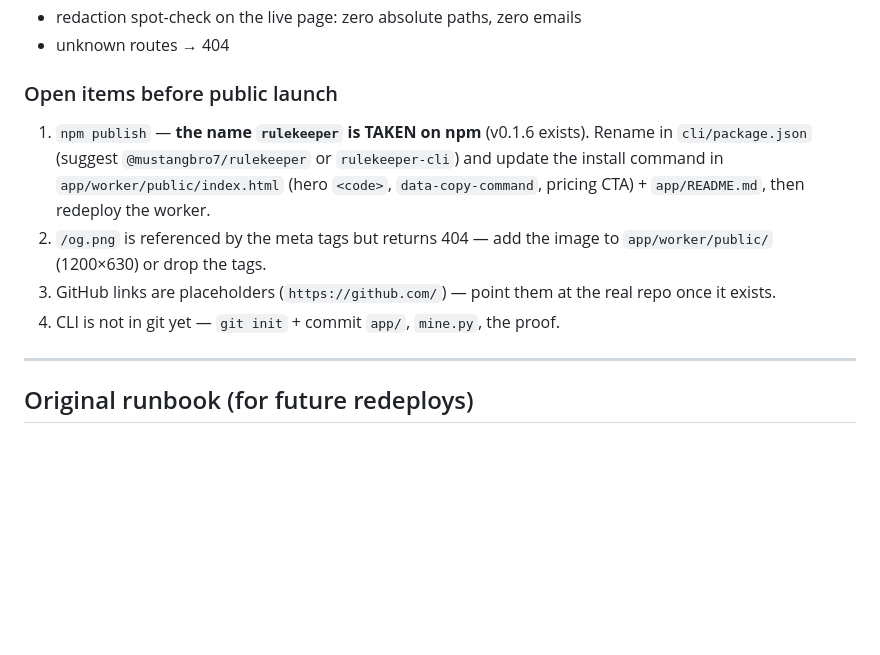
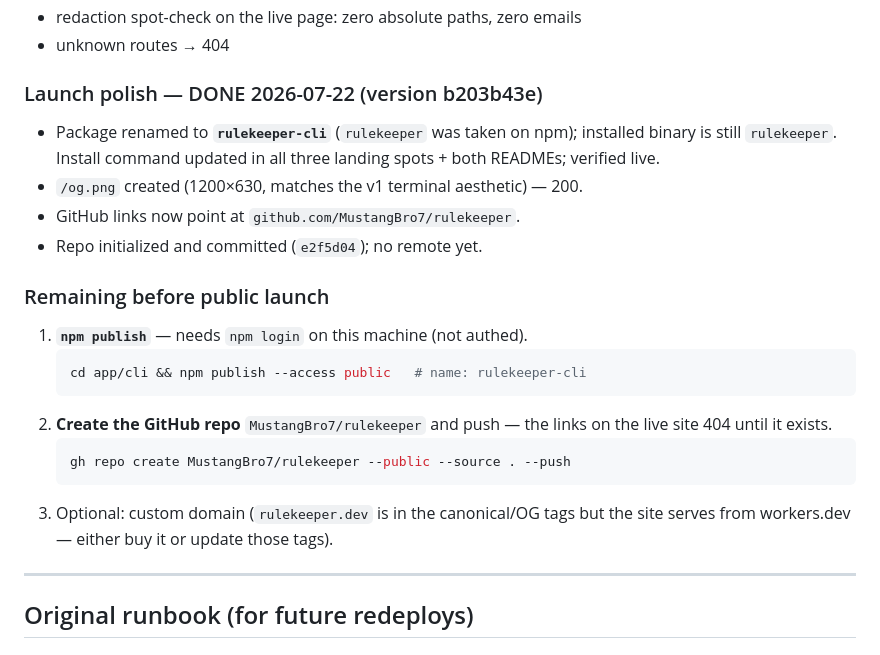
Before and after one commit to MustangBro7/rulekeeper, a Markdown page: DEPLOY.md, the part around the change. Drawn GitHub-style; blank space fills up the shorter version.

Commit message:
Update deploy runbook with launch-polish status
Co-Authored-By: Claude Opus 4.8 <noreply@anthropic.com>

````diff
--- a/DEPLOY.md
+++ b/DEPLOY.md
@@ -13,17 +13,26 @@ Verified against production, not just locally:
 - redaction spot-check on the live page: zero absolute paths, zero emails
 - unknown routes → 404
 
-### Open items before public launch
-1. `npm publish` — **the name `rulekeeper` is TAKEN on npm** (v0.1.6 exists).
-   Rename in `cli/package.json` (suggest `@mustangbro7/rulekeeper` or
-   `rulekeeper-cli`) and update the install command in
-   `app/worker/public/index.html` (hero `<code>`, `data-copy-command`,
-   pricing CTA) + `app/README.md`, then redeploy the worker.
-2. `/og.png` is referenced by the meta tags but returns 404 — add the image
-   to `app/worker/public/` (1200×630) or drop the tags.
-3. GitHub links are placeholders (`https://github.com/`) — point them at the
-   real repo once it exists.
-4. CLI is not in git yet — `git init` + commit `app/`, `mine.py`, the proof.
+### Launch polish — DONE 2026-07-22 (version b203b43e)
+- Package renamed to **`rulekeeper-cli`** (`rulekeeper` was taken on npm);
+  installed binary is still `rulekeeper`. Install command updated in all
+  three landing spots + both READMEs; verified live.
+- `/og.png` created (1200×630, matches the v1 terminal aesthetic) — 200.
+- GitHub links now point at `github.com/MustangBro7/rulekeeper`.
+- Repo initialized and committed (`e2f5d04`); no remote yet.
+
+### Remaining before public launch
+1. **`npm publish`** — needs `npm login` on this machine (not authed).
+   ```bash
+   cd app/cli && npm publish --access public   # name: rulekeeper-cli
+   ```
+2. **Create the GitHub repo** `MustangBro7/rulekeeper` and push — the links
+   on the live site 404 until it exists.
+   ```bash
+   gh repo create MustangBro7/rulekeeper --public --source . --push
+   ```
+3. Optional: custom domain (`rulekeeper.dev` is in the canonical/OG tags but
+   the site serves from workers.dev — either buy it or update those tags).
 
 ---
 
````
